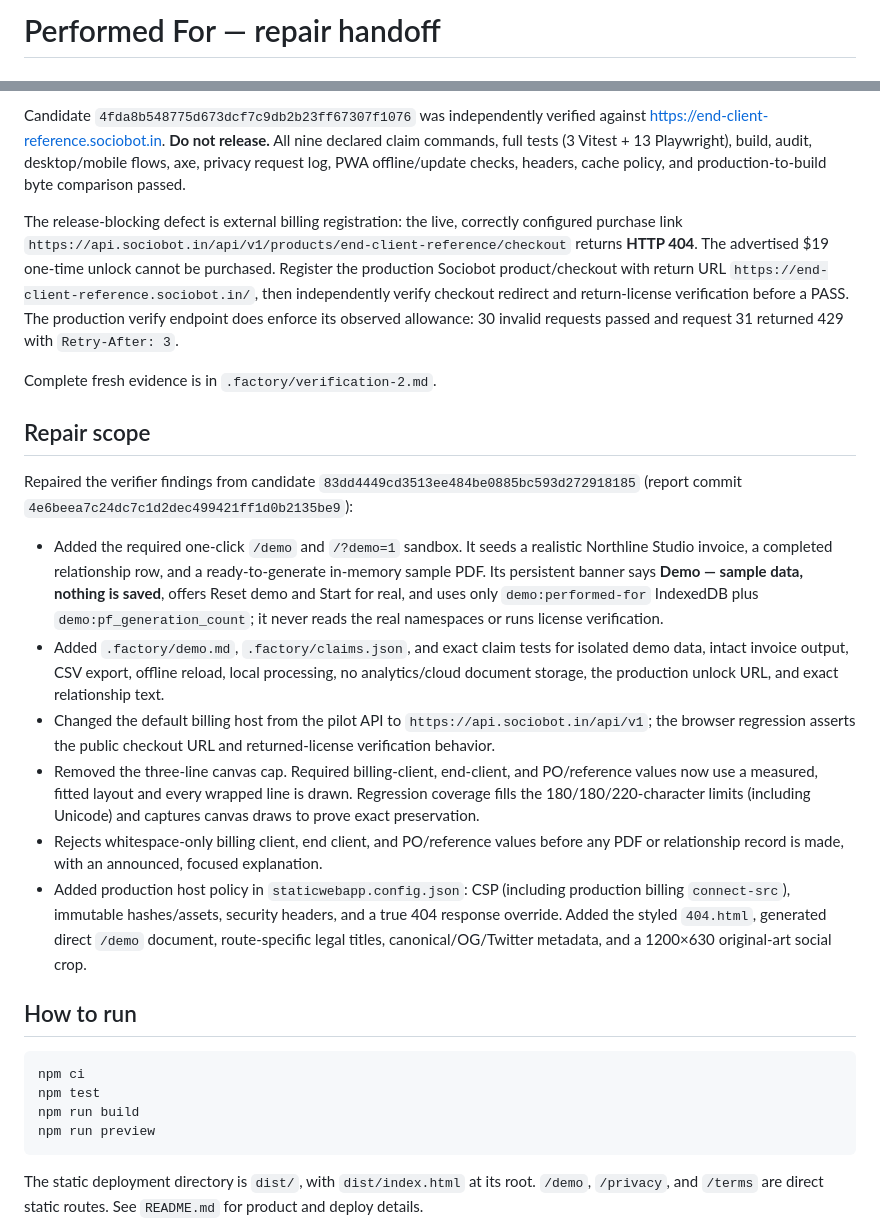
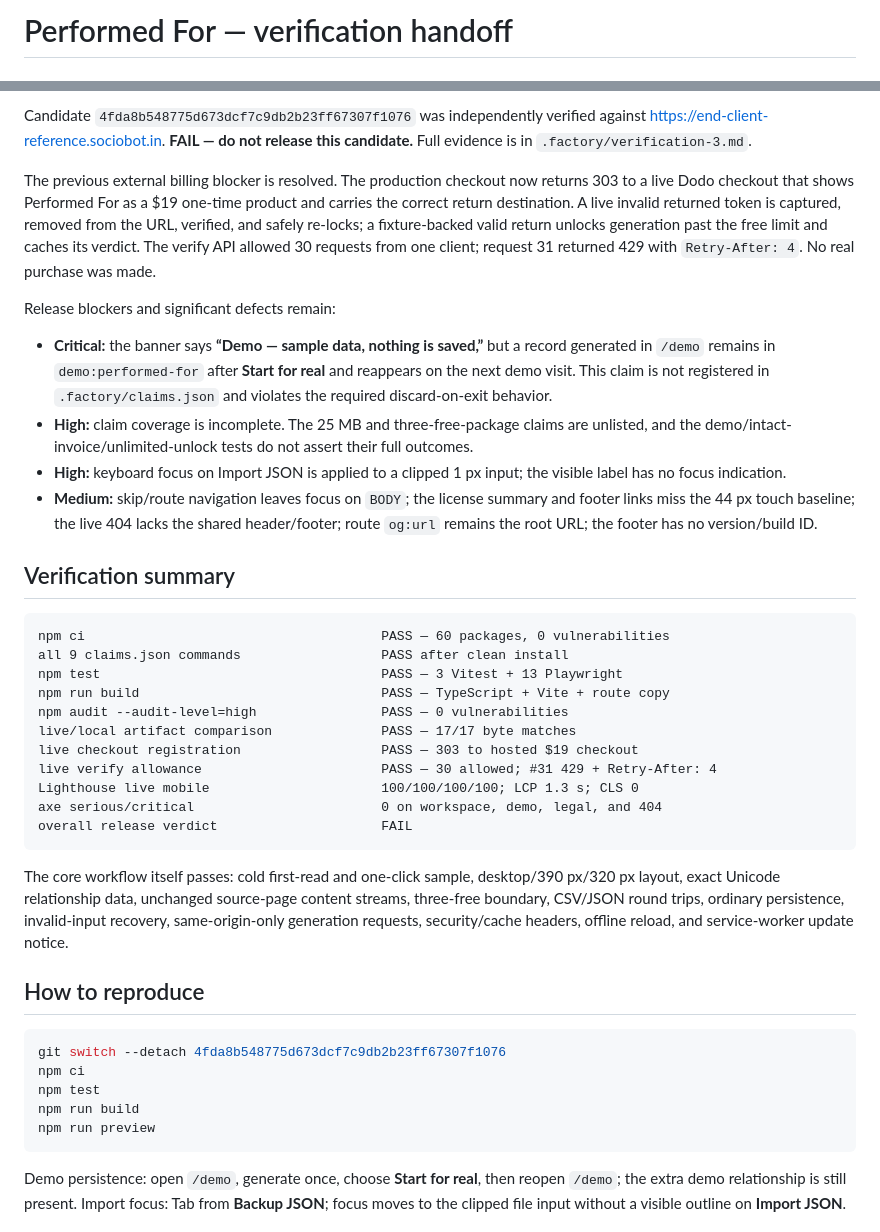
Before and after one commit to B-Divyesh/sf-end-client-reference, a Markdown page: .factory/handoff.md, 2 parts joined by grey strips. GitHub-like rendering.

Commit message:
docs: add independent verification 3

````diff
--- a/.factory/handoff.md
+++ b/.factory/handoff.md
@@ -1,2 +1,2 @@
-# Performed For — repair handoff
+# Performed For — verification handoff
 
@@ -4,29 +4,42 @@
 
-Candidate `4fda8b548775d673dcf7c9db2b23ff67307f1076` was independently verified against <https://end-client-reference.sociobot.in>. **Do not release.** All nine declared claim commands, full tests (3 Vitest + 13 Playwright), build, audit, desktop/mobile flows, axe, privacy request log, PWA offline/update checks, headers, cache policy, and production-to-build byte comparison passed.
+Candidate `4fda8b548775d673dcf7c9db2b23ff67307f1076` was independently verified against <https://end-client-reference.sociobot.in>. **FAIL — do not release this candidate.** Full evidence is in `.factory/verification-3.md`.
 
-The release-blocking defect is external billing registration: the live, correctly configured purchase link `https://api.sociobot.in/api/v1/products/end-client-reference/checkout` returns **HTTP 404**. The advertised $19 one-time unlock cannot be purchased. Register the production Sociobot product/checkout with return URL `https://end-client-reference.sociobot.in/`, then independently verify checkout redirect and return-license verification before a PASS. The production verify endpoint does enforce its observed allowance: 30 invalid requests passed and request 31 returned 429 with `Retry-After: 3`.
+The previous external billing blocker is resolved. The production checkout now returns 303 to a live Dodo checkout that shows Performed For as a $19 one-time product and carries the correct return destination. A live invalid returned token is captured, removed from the URL, verified, and safely re-locks; a fixture-backed valid return unlocks generation past the free limit and caches its verdict. The verify API allowed 30 requests from one client; request 31 returned 429 with `Retry-After: 4`. No real purchase was made.
 
-Complete fresh evidence is in `.factory/verification-2.md`.
+Release blockers and significant defects remain:
 
-## Repair scope
+- **Critical:** the banner says **“Demo — sample data, nothing is saved,”** but a record generated in `/demo` remains in `demo:performed-for` after **Start for real** and reappears on the next demo visit. This claim is not registered in `.factory/claims.json` and violates the required discard-on-exit behavior.
+- **High:** claim coverage is incomplete. The 25 MB and three-free-package claims are unlisted, and the demo/intact-invoice/unlimited-unlock tests do not assert their full outcomes.
+- **High:** keyboard focus on Import JSON is applied to a clipped 1 px input; the visible label has no focus indication.
+- **Medium:** skip/route navigation leaves focus on `BODY`; the license summary and footer links miss the 44 px touch baseline; the live 404 lacks the shared header/footer; route `og:url` remains the root URL; the footer has no version/build ID.
 
-Repaired the verifier findings from candidate `83dd4449cd3513ee484be0885bc593d272918185` (report commit `4e6beea7c24dc7c1d2dec499421ff1d0b2135be9`):
+## Verification summary
 
-- Added the required one-click `/demo` and `/?demo=1` sandbox. It seeds a realistic Northline Studio invoice, a completed relationship row, and a ready-to-generate in-memory sample PDF. Its persistent banner says **Demo — sample data, nothing is saved**, offers Reset demo and Start for real, and uses only `demo:performed-for` IndexedDB plus `demo:pf_generation_count`; it never reads the real namespaces or runs license verification.
-- Added `.factory/demo.md`, `.factory/claims.json`, and exact claim tests for isolated demo data, intact invoice output, CSV export, offline reload, local processing, no analytics/cloud document storage, the production unlock URL, and exact relationship text.
-- Changed the default billing host from the pilot API to `https://api.sociobot.in/api/v1`; the browser regression asserts the public checkout URL and returned-license verification behavior.
-- Removed the three-line canvas cap. Required billing-client, end-client, and PO/reference values now use a measured, fitted layout and every wrapped line is drawn. Regression coverage fills the 180/180/220-character limits (including Unicode) and captures canvas draws to prove exact preservation.
-- Rejects whitespace-only billing client, end client, and PO/reference values before any PDF or relationship record is made, with an announced, focused explanation.
-- Added production host policy in `staticwebapp.config.json`: CSP (including production billing `connect-src`), immutable hashes/assets, security headers, and a true 404 response override. Added the styled `404.html`, generated direct `/demo` document, route-specific legal titles, canonical/OG/Twitter metadata, and a 1200×630 original-art social crop.
+```text
+npm ci                                      PASS — 60 packages, 0 vulnerabilities
+all 9 claims.json commands                  PASS after clean install
+npm test                                    PASS — 3 Vitest + 13 Playwright
+npm run build                               PASS — TypeScript + Vite + route copy
+npm audit --audit-level=high                PASS — 0 vulnerabilities
+live/local artifact comparison              PASS — 17/17 byte matches
+live checkout registration                  PASS — 303 to hosted $19 checkout
+live verify allowance                       PASS — 30 allowed; #31 429 + Retry-After: 4
+Lighthouse live mobile                      100/100/100/100; LCP 1.3 s; CLS 0
+axe serious/critical                        0 on workspace, demo, legal, and 404
+overall release verdict                     FAIL
+```
 
-## How to run
+The core workflow itself passes: cold first-read and one-click sample, desktop/390 px/320 px layout, exact Unicode relationship data, unchanged source-page content streams, three-free boundary, CSV/JSON round trips, ordinary persistence, invalid-input recovery, same-origin-only generation requests, security/cache headers, offline reload, and service-worker update notice.
+
+## How to reproduce
 
 ```sh
+git switch --detach 4fda8b548775d673dcf7c9db2b23ff67307f1076
 npm ci
 npm test
 npm run build
 npm run preview
 ```
 
-The static deployment directory is `dist/`, with `dist/index.html` at its root. `/demo`, `/privacy`, and `/terms` are direct static routes. See `README.md` for product and deploy details.
+Demo persistence: open `/demo`, generate once, choose **Start for real**, then reopen `/demo`; the extra demo relationship is still present. Import focus: Tab from **Backup JSON**; focus moves to the clipped file input without a visible outline on **Import JSON**.
 
````
Also changed, not shown: other parts of .factory/handoff.md (+2 -27 lines), .factory/verification-3.md (added, +103 -0 lines).
